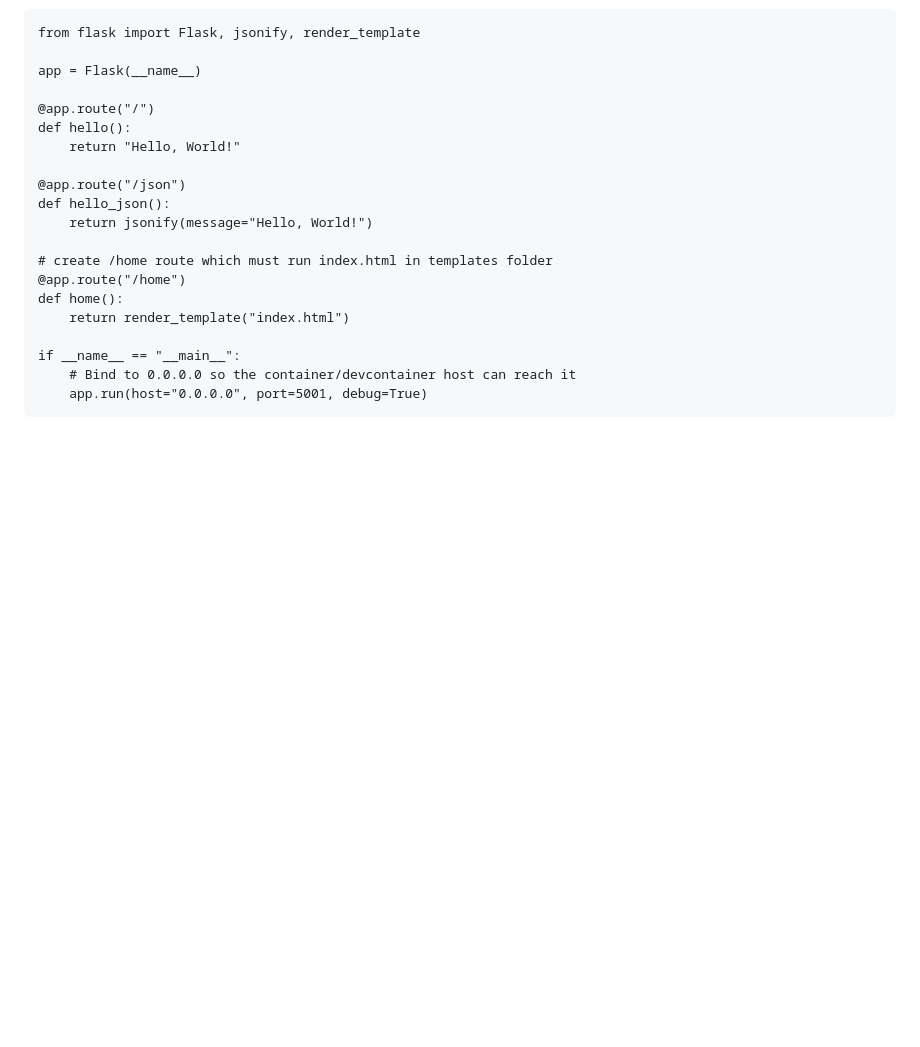
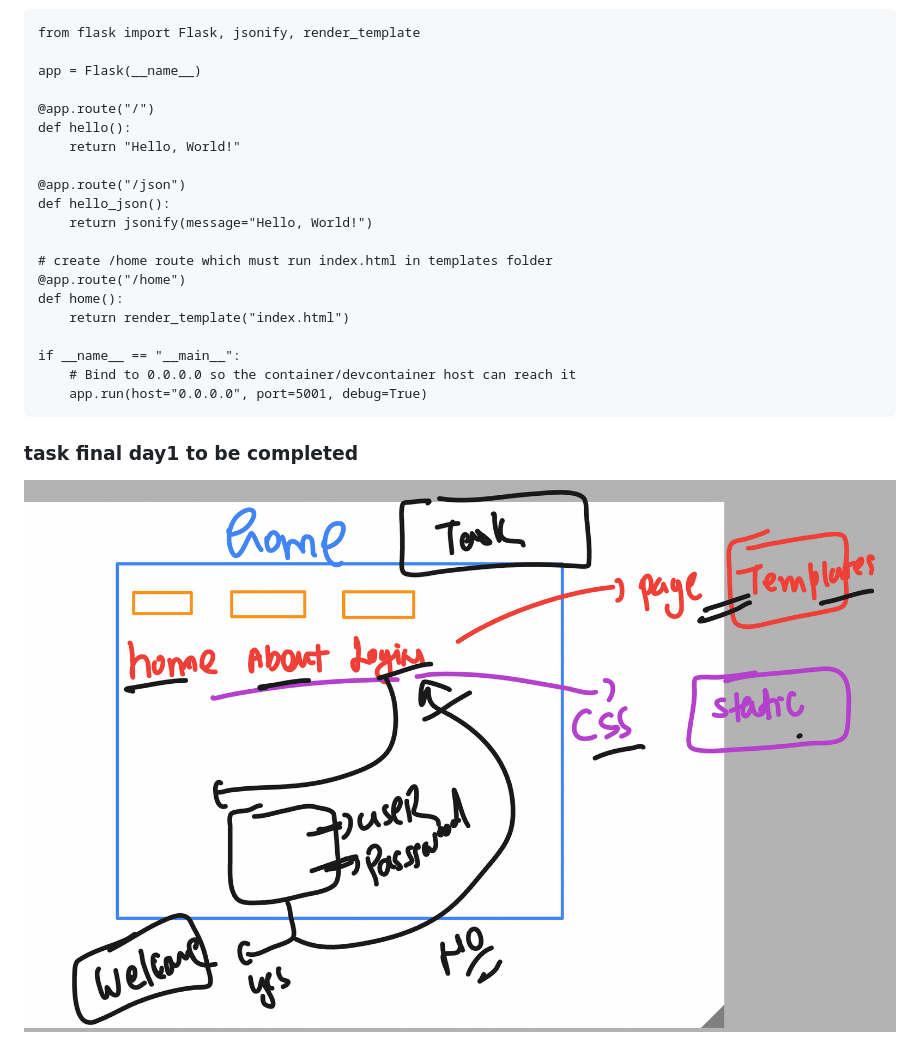
Before and after one commit to redashu/walmart_LLM_Desing_Model_APIs_14thOct2025, a Markdown page: day1/README.md, the part around the change. Drawn GitHub-style; pictures changed too: day1/task1.png (added); blank space fills up the shorter version.

````diff
--- a/day1/README.md
+++ b/day1/README.md
@@ -91,3 +91,7 @@ if __name__ == "__main__":
     # Bind to 0.0.0.0 so the container/devcontainer host can reach it
     app.run(host="0.0.0.0", port=5001, debug=True)
 ```
+
+### task final day1 to be completed
+
+<img src="task1.png">
````
